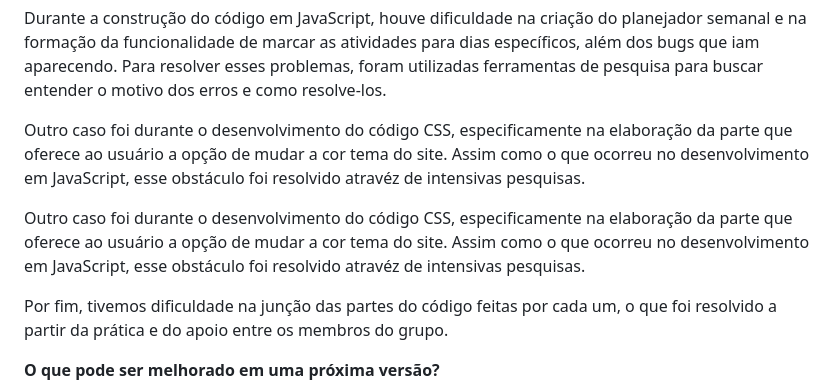
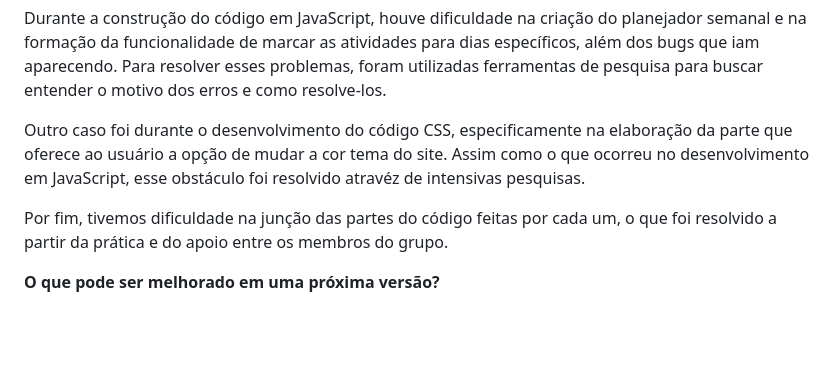
Before and after one commit to juliamrinho/ProjetoVictor, a Markdown page: README.md, the part around the change. GitHub-like rendering; blank space fills up the shorter version.

Commit message:
docs
Correção de parágrafo duplicado

```diff
--- a/README.md
+++ b/README.md
@@ -61,8 +61,6 @@ Durante a construção do código em JavaScript, houve dificuldade na criação
 
 Outro caso foi durante o desenvolvimento do código CSS, especificamente na elaboração da parte que oferece ao usuário a opção de mudar a cor tema do site. Assim como o que ocorreu no desenvolvimento em JavaScript, esse obstáculo foi resolvido atravéz de intensivas pesquisas.
 
-Outro caso foi durante o desenvolvimento do código CSS, especificamente na elaboração da parte que oferece ao usuário a opção de mudar a cor tema do site. Assim como o que ocorreu no desenvolvimento em JavaScript, esse obstáculo foi resolvido atravéz de intensivas pesquisas.
-
 Por fim, tivemos dificuldade na junção das partes do código feitas por cada um, o que foi resolvido a partir da prática e do apoio entre os membros do grupo.
 
 **O que pode ser melhorado em uma próxima versão?**
```
